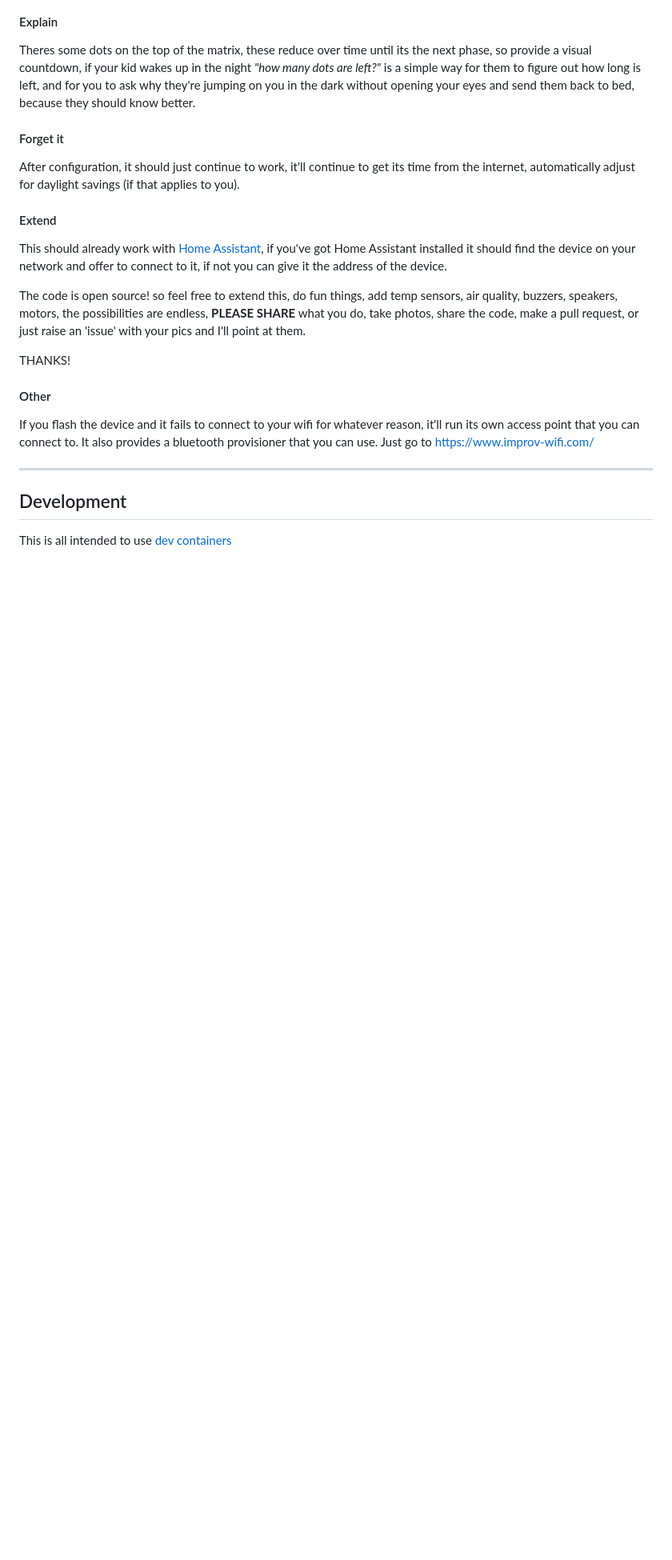
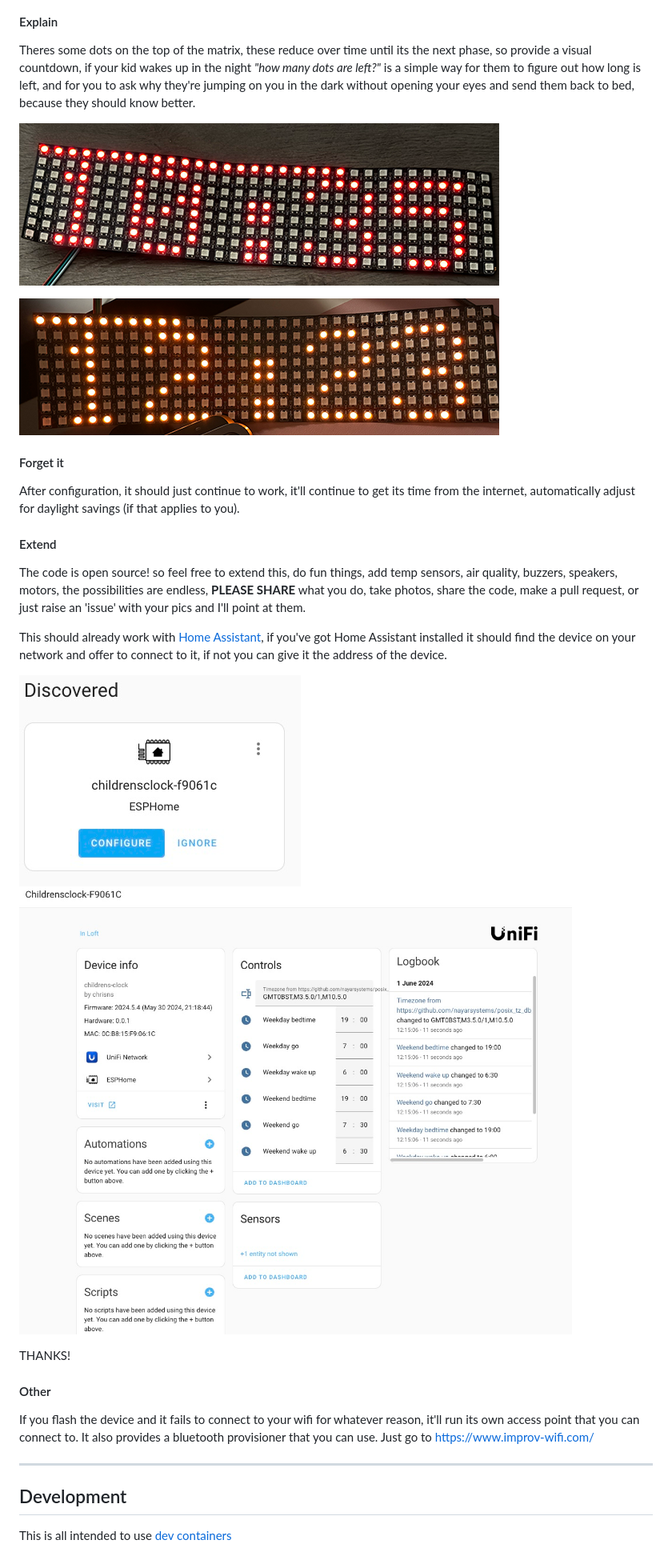
Before and after one commit to chrisns/childrens-clock, a Markdown page: README.md, the part around one of its changes. Shown at 80% size. Rendered like a GitHub page; pictures changed too: docs/images/home-assistant-config.jpg (added), docs/images/home-assistant-discovered.jpg (added), docs/images/orange-red.png (added); blank space fills up the shorter version.

Commit message:
improve docs

```diff
--- a/README.md
+++ b/README.md
@@ -92,16 +94,21 @@ It's a photo frame, so putting it on the wall should be easy
 
 Theres some dots on the top of the matrix, these reduce over time until its the next phase, so provide a visual countdown, if your kid wakes up in the night _"how many dots are left?"_ is a simple way for them to figure out how long is left, and for you to ask why they're jumping on you in the dark without opening your eyes and send them back to bed, because they should know better.
 
+![image of clock in different states](./docs/images/orange-red.png)
+
 #### Forget it
 
 After configuration, it should just continue to work, it'll continue to get its time from the internet, automatically adjust for daylight savings (if that applies to you).
 
 
 #### Extend
+The code is open source! so feel free to extend this, do fun things, add temp sensors, air quality, buzzers, speakers, motors, the possibilities are endless, **PLEASE SHARE** what you do, take photos, share the code, make a pull request, or just raise an 'issue' with your pics and I'll point at them.
+
 
 This should already work with [Home Assistant](https://www.home-assistant.io/), if you've got Home Assistant installed it should find the device on your network and offer to connect to it, if not you can give it the address of the device.
 
-The code is open source! so feel free to extend this, do fun things, add temp sensors, air quality, buzzers, speakers, motors, the possibilities are endless, **PLEASE SHARE** what you do, take photos, share the code, make a pull request, or just raise an 'issue' with your pics and I'll point at them.
+![home assistant discovered device](./docs/images/home-assistant-discovered.jpg)
+![home assistant configuration page for device](./docs/images/home-assistant-config.jpg)
 
 THANKS!
 
```
Also changed, not shown: other parts of README.md (+2 -0 lines), docs/images/config-screenshot.jpg (added).
